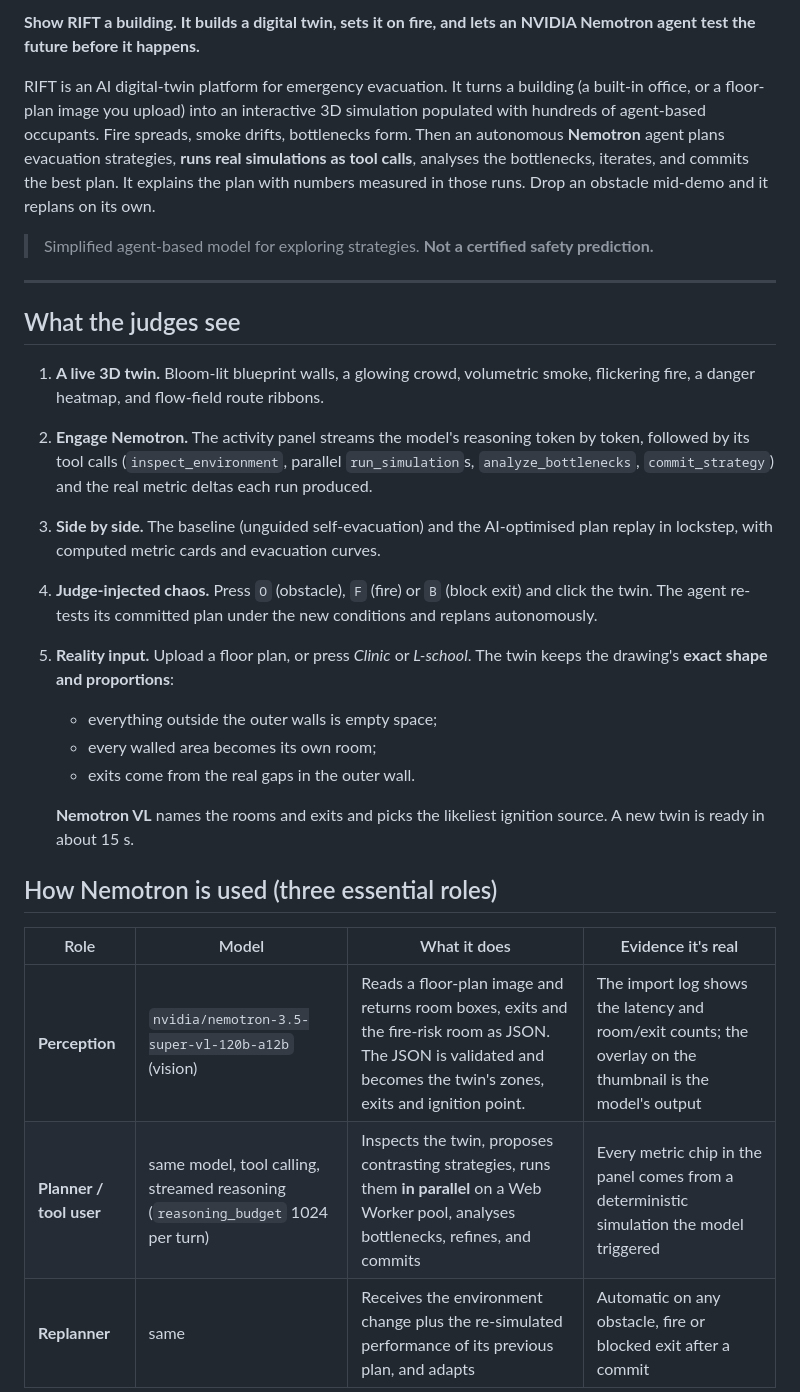
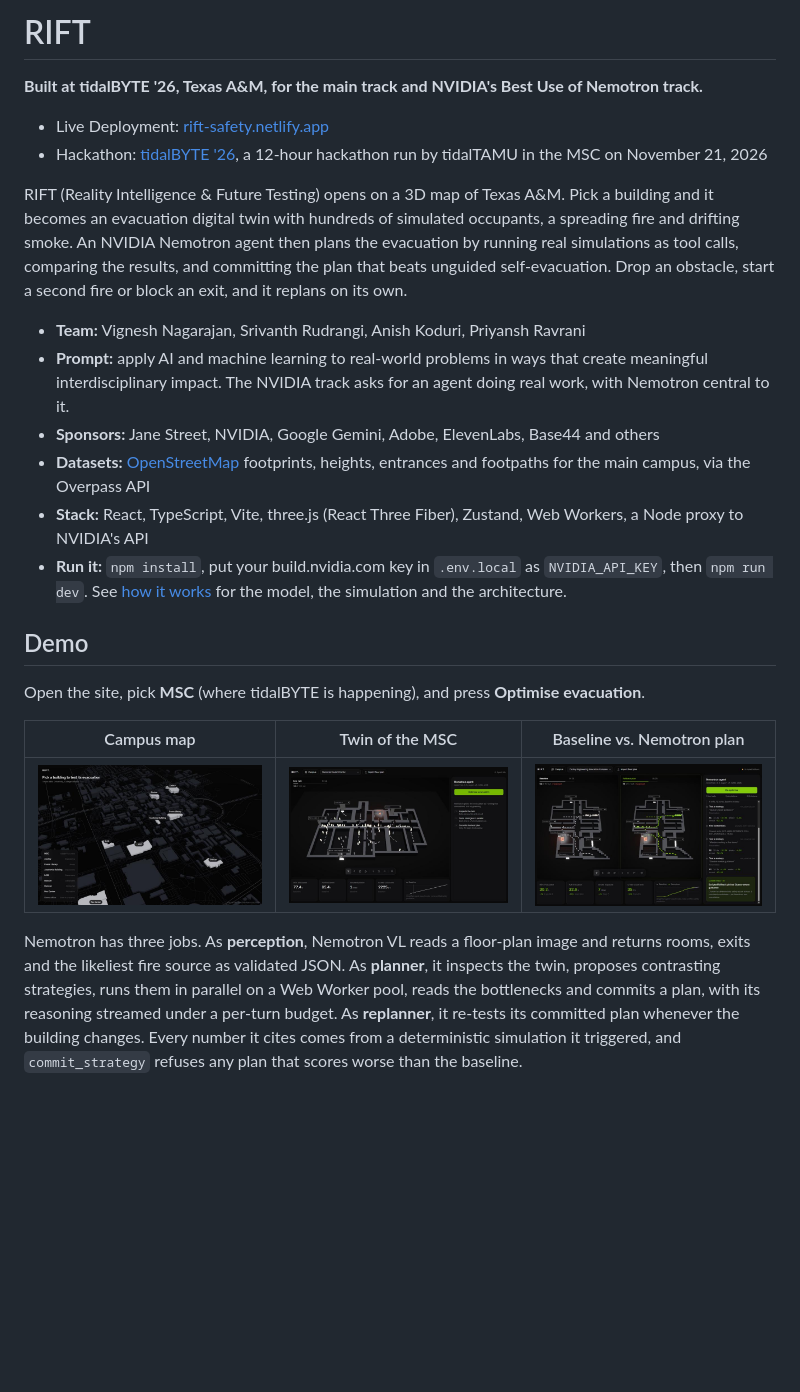
Before and after one commit to snr2753423/rift, a Markdown page: README.md, the part around one of its changes. GitHub-like rendering; pictures changed too: docs/screenshots/campus.jpg (added), docs/screenshots/msc-twin.jpg (added), docs/screenshots/zachry-compare.jpg (added); blank space fills up the shorter version.

```diff
--- a/README.md
+++ b/README.md
@@ -2,30 +2,27 @@
 
-**Show RIFT a building. It builds a digital twin, sets it on fire, and lets an NVIDIA Nemotron agent test the future before it happens.**
+# RIFT
 
-RIFT is an AI digital-twin platform for emergency evacuation. It turns a building (a built-in office, or a floor-plan image you upload) into an interactive 3D simulation populated with hundreds of agent-based occupants. Fire spreads, smoke drifts, bottlenecks form. Then an autonomous **Nemotron** agent plans evacuation strategies, **runs real simulations as tool calls**, analyses the bottlenecks, iterates, and commits the best plan. It explains the plan with numbers measured in those runs. Drop an obstacle mid-demo and it replans on its own.
+**Built at tidalBYTE '26, Texas A&M, for the main track and NVIDIA's Best Use of Nemotron track.**
 
-> Simplified agent-based model for exploring strategies. **Not a certified safety prediction.**
+- Live Deployment: [rift-safety.netlify.app](https://rift-safety.netlify.app)
+- Hackathon: [tidalBYTE '26](https://f26.tidaltamu.com/), a 12-hour hackathon run by tidalTAMU in the MSC on November 21, 2026
 
----
+RIFT (Reality Intelligence & Future Testing) opens on a 3D map of Texas A&M. Pick a building and it becomes an evacuation digital twin with hundreds of simulated occupants, a spreading fire and drifting smoke. An NVIDIA Nemotron agent then plans the evacuation by running real simulations as tool calls, comparing the results, and committing the plan that beats unguided self-evacuation. Drop an obstacle, start a second fire or block an exit, and it replans on its own.
 
-## What the judges see
+- **Team:** Vignesh Nagarajan, Srivanth Rudrangi, Anish Koduri, Priyansh Ravrani
+- **Prompt:** apply AI and machine learning to real-world problems in ways that create meaningful interdisciplinary impact. The NVIDIA track asks for an agent doing real work, with Nemotron central to it.
+- **Sponsors:** Jane Street, NVIDIA, Google Gemini, Adobe, ElevenLabs, Base44 and others
+- **Datasets:** [OpenStreetMap](https://www.openstreetmap.org/) footprints, heights, entrances and footpaths for the main campus, via the Overpass API
+- **Stack:** React, TypeScript, Vite, three.js (React Three Fiber), Zustand, Web Workers, a Node proxy to NVIDIA's API
+- **Run it:** `npm install`, put your build.nvidia.com key in `.env.local` as `NVIDIA_API_KEY`, then `npm run dev`. See [how it works](docs/how-it-works.md) for the model, the simulation and the architecture.
 
-1. **A live 3D twin.** Bloom-lit blueprint walls, a glowing crowd, volumetric smoke, flickering fire, a danger heatmap, and flow-field route ribbons.
-2. **Engage Nemotron.** The activity panel streams the model's reasoning token by token, followed by its tool calls (`inspect_environment`, parallel `run_simulation`s, `analyze_bottlenecks`, `commit_strategy`) and the real metric deltas each run produced.
-3. **Side by side.** The baseline (unguided self-evacuation) and the AI-optimised plan replay in lockstep, with computed metric cards and evacuation curves.
-4. **Judge-injected chaos.** Press `O` (obstacle), `F` (fire) or `B` (block exit) and click the twin. The agent re-tests its committed plan under the new conditions and replans autonomously.
-5. **Reality input.** Upload a floor plan, or press *Clinic* or *L-school*. The twin keeps the drawing's **exact shape and proportions**:
-   - everything outside the outer walls is empty space;
-   - every walled area becomes its own room;
-   - exits come from the real gaps in the outer wall.
+## Demo
 
-   **Nemotron VL** names the rooms and exits and picks the likeliest ignition source. A new twin is ready in about 15 s.
+Open the site, pick **MSC** (where tidalBYTE is happening), and press **Optimise evacuation**.
 
-## How Nemotron is used (three essential roles)
+| Campus map | Twin of the MSC | Baseline vs. Nemotron plan |
+|:-:|:-:|:-:|
+| <img src="docs/screenshots/campus.jpg" width="270" alt="3D map of the Texas A&M main campus with eight labelled buildings and a list of them in the corner"> | <img src="docs/screenshots/msc-twin.jpg" width="270" alt="The MSC twin seconds after the fly-in: occupants heading for four exits while a fire burns in one of the rooms"> | <img src="docs/screenshots/zachry-compare.jpg" width="270" alt="Zachry baseline and agent plan side by side, the plan clearing 90 percent of people 7 percent sooner with 52 percent less crowd crush"> |
 
-| Role | Model | What it does | Evidence it's real |
-|---|---|---|---|
-| **Perception** | `nvidia/nemotron-3.5-super-vl-120b-a12b` (vision) | Reads a floor-plan image and returns room boxes, exits and the fire-risk room as JSON. The JSON is validated and becomes the twin's zones, exits and ignition point. | The import log shows the latency and room/exit counts; the overlay on the thumbnail is the model's output |
-| **Planner / tool user** | same model, tool calling, streamed reasoning (`reasoning_budget` 1024 per turn) | Inspects the twin, proposes contrasting strategies, runs them **in parallel** on a Web Worker pool, analyses bottlenecks, refines, and commits | Every metric chip in the panel comes from a deterministic simulation the model triggered |
-| **Replanner** | same | Receives the environment change plus the re-simulated performance of its previous plan, and adapts | Automatic on any obstacle, fire or blocked exit after a commit |
+Nemotron has three jobs. As **perception**, Nemotron VL reads a floor-plan image and returns rooms, exits and the likeliest fire source as validated JSON. As **planner**, it inspects the twin, proposes contrasting strategies, runs them in parallel on a Web Worker pool, reads the bottlenecks and commits a plan, with its reasoning streamed under a per-turn budget. As **replanner**, it re-tests its committed plan whenever the building changes. Every number it cites comes from a deterministic simulation it triggered, and `commit_strategy` refuses any plan that scores worse than the baseline.
 
```
Also changed, not shown: other parts of README.md (+2 -88 lines), docs/how-it-works.md (added, +73 -0 lines), 1 other file.
